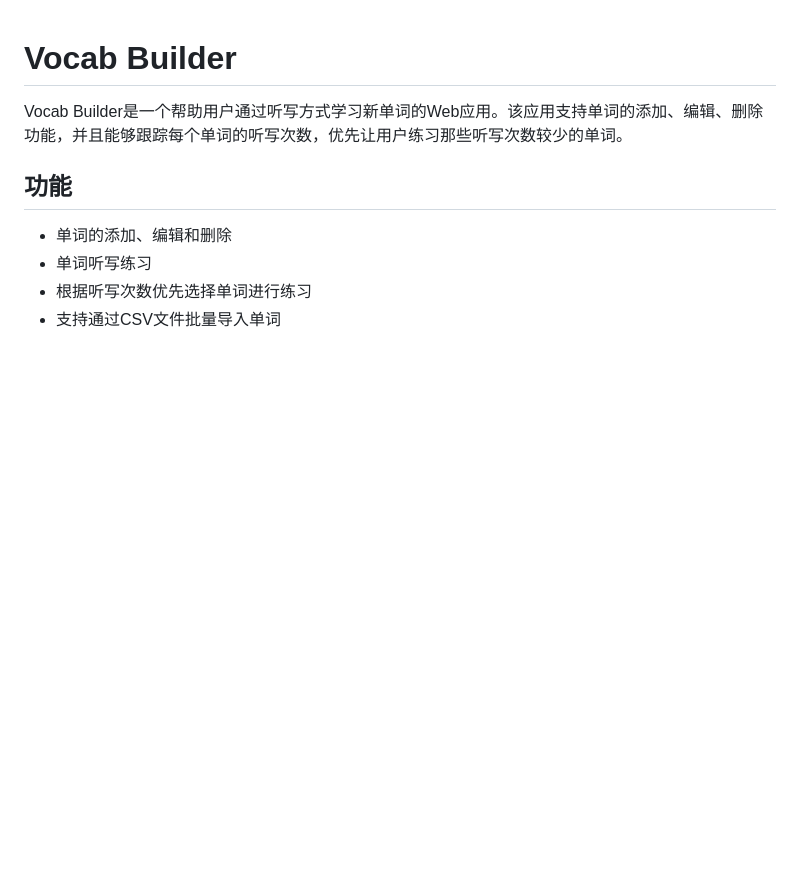
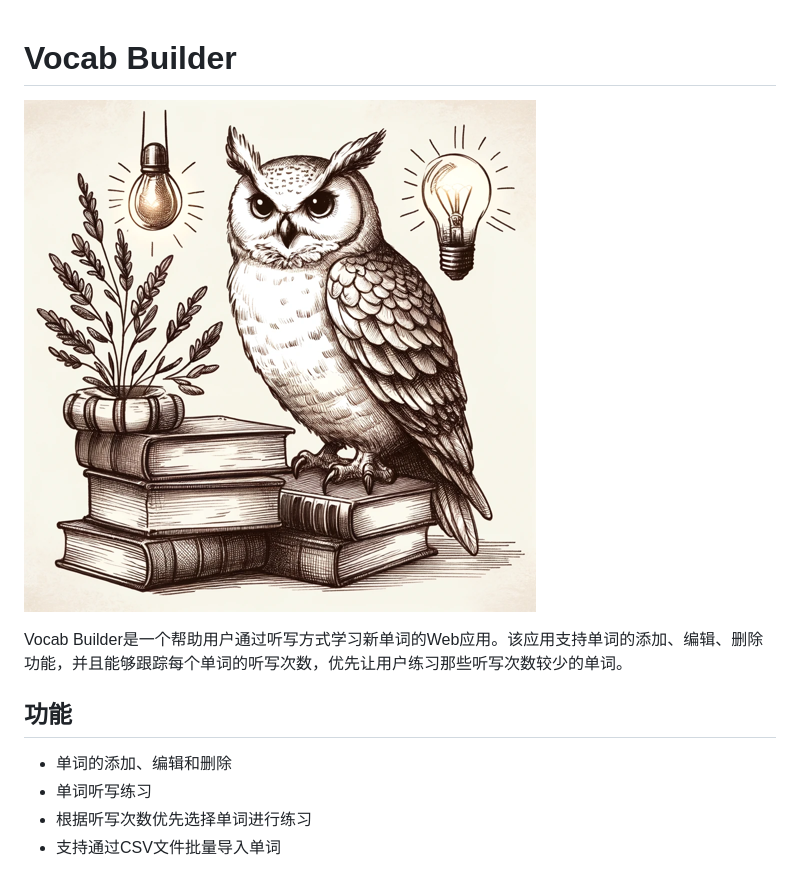
Before and after one commit to zhangrongyu0101/vocab-builder, a Markdown page: readme.md, the part around the change. Rendered like a GitHub page; pictures changed too: logo.png (added); blank space fills up the shorter version.

```diff
--- a/readme.md
+++ b/readme.md
@@ -1,4 +1,6 @@
 # Vocab Builder
+
+![Vocab Builder Logo](./logo.png)
 
 Vocab Builder是一个帮助用户通过听写方式学习新单词的Web应用。该应用支持单词的添加、编辑、删除功能，并且能够跟踪每个单词的听写次数，优先让用户练习那些听写次数较少的单词。
 
```
Also changed, not shown: 3 other files.
